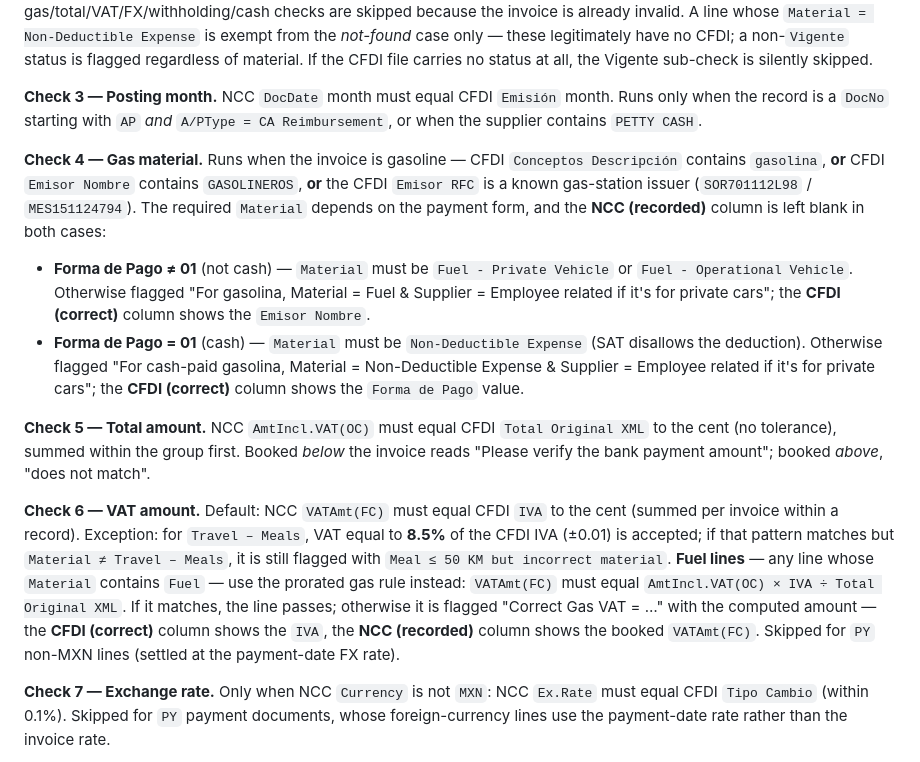
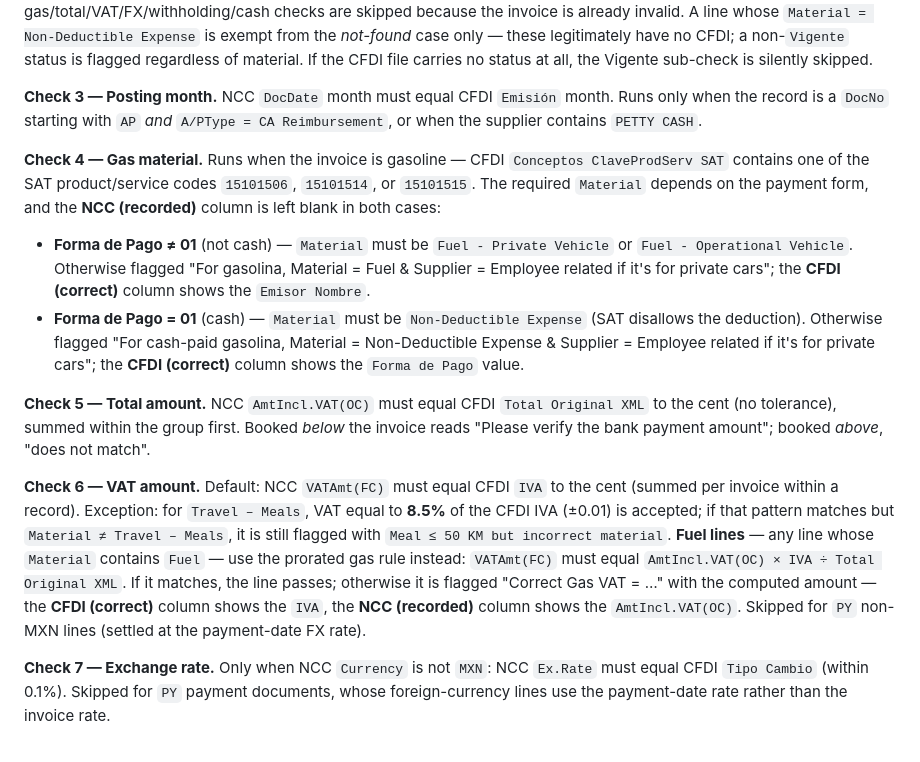
Before and after one commit to zoezhao273/greemexico-reconciliationsuite, a Markdown page: README.md, the part around the change. Drawn GitHub-style.

Commit message:
Add files via upload
Use ClaveProdServ SAT to identify gasolina

```diff
--- a/README.md
+++ b/README.md
@@ -56,14 +56,14 @@ Reconciliation runs per detail line and per `(record × UUID)` group. A single i
 
 **Check 3 — Posting month.** NCC `DocDate` month must equal CFDI `Emisión` month. Runs only when the record is a `DocNo` starting with `AP` *and* `A/PType = CA Reimbursement`, or when the supplier contains `PETTY CASH`.
 
-**Check 4 — Gas material.** Runs when the invoice is gasoline — CFDI `Conceptos Descripción` contains `gasolina`, **or** CFDI `Emisor Nombre` contains `GASOLINEROS`, **or** the CFDI `Emisor RFC` is a known gas-station issuer (`SOR701112L98` / `MES151124794`). The required `Material` depends on the payment form, and the **NCC (recorded)** column is left blank in both cases:
+**Check 4 — Gas material.** Runs when the invoice is gasoline — CFDI `Conceptos ClaveProdServ SAT` contains one of the SAT product/service codes `15101506`, `15101514`, or `15101515`. The required `Material` depends on the payment form, and the **NCC (recorded)** column is left blank in both cases:
 
 - **Forma de Pago ≠ 01** (not cash) — `Material` must be `Fuel - Private Vehicle` or `Fuel - Operational Vehicle`. Otherwise flagged "For gasolina, Material = Fuel & Supplier = Employee related if it's for private cars"; the **CFDI (correct)** column shows the `Emisor Nombre`.
 - **Forma de Pago = 01** (cash) — `Material` must be `Non-Deductible Expense` (SAT disallows the deduction). Otherwise flagged "For cash-paid gasolina, Material = Non-Deductible Expense & Supplier = Employee related if it's for private cars"; the **CFDI (correct)** column shows the `Forma de Pago` value.
 
 **Check 5 — Total amount.** NCC `AmtIncl.VAT(OC)` must equal CFDI `Total Original XML` to the cent (no tolerance), summed within the group first. Booked *below* the invoice reads "Please verify the bank payment amount"; booked *above*, "does not match".
 
-**Check 6 — VAT amount.** Default: NCC `VATAmt(FC)` must equal CFDI `IVA` to the cent (summed per invoice within a record). Exception: for `Travel – Meals`, VAT equal to **8.5%** of the CFDI IVA (±0.01) is accepted; if that pattern matches but `Material ≠ Travel – Meals`, it is still flagged with `Meal ≤ 50 KM but incorrect material`. **Fuel lines** — any line whose `Material` contains `Fuel` — use the prorated gas rule instead: `VATAmt(FC)` must equal `AmtIncl.VAT(OC) × IVA ÷ Total Original XML`. If it matches, the line passes; otherwise it is flagged "Correct Gas VAT = …" with the computed amount — the **CFDI (correct)** column shows the `IVA`, the **NCC (recorded)** column shows the booked `VATAmt(FC)`. Skipped for `PY` non-MXN lines (settled at the payment-date FX rate).
+**Check 6 — VAT amount.** Default: NCC `VATAmt(FC)` must equal CFDI `IVA` to the cent (summed per invoice within a record). Exception: for `Travel – Meals`, VAT equal to **8.5%** of the CFDI IVA (±0.01) is accepted; if that pattern matches but `Material ≠ Travel – Meals`, it is still flagged with `Meal ≤ 50 KM but incorrect material`. **Fuel lines** — any line whose `Material` contains `Fuel` — use the prorated gas rule instead: `VATAmt(FC)` must equal `AmtIncl.VAT(OC) × IVA ÷ Total Original XML`. If it matches, the line passes; otherwise it is flagged "Correct Gas VAT = …" with the computed amount — the **CFDI (correct)** column shows the `IVA`, the **NCC (recorded)** column shows the `AmtIncl.VAT(OC)`. Skipped for `PY` non-MXN lines (settled at the payment-date FX rate).
 
 **Check 7 — Exchange rate.** Only when NCC `Currency` is not `MXN`: NCC `Ex.Rate` must equal CFDI `Tipo Cambio` (within 0.1%). Skipped for `PY` payment documents, whose foreign-currency lines use the payment-date rate rather than the invoice rate.
 
```
